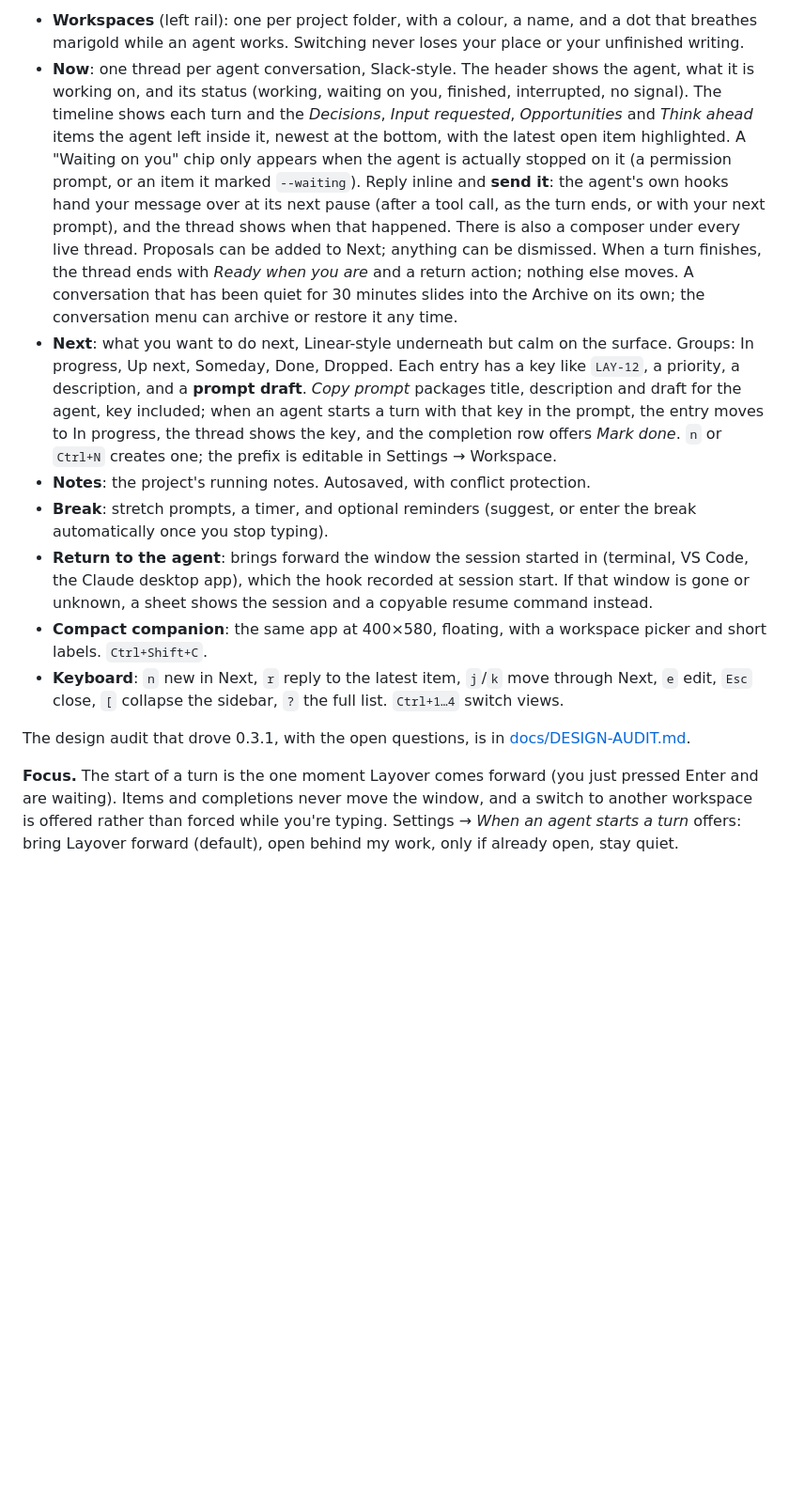
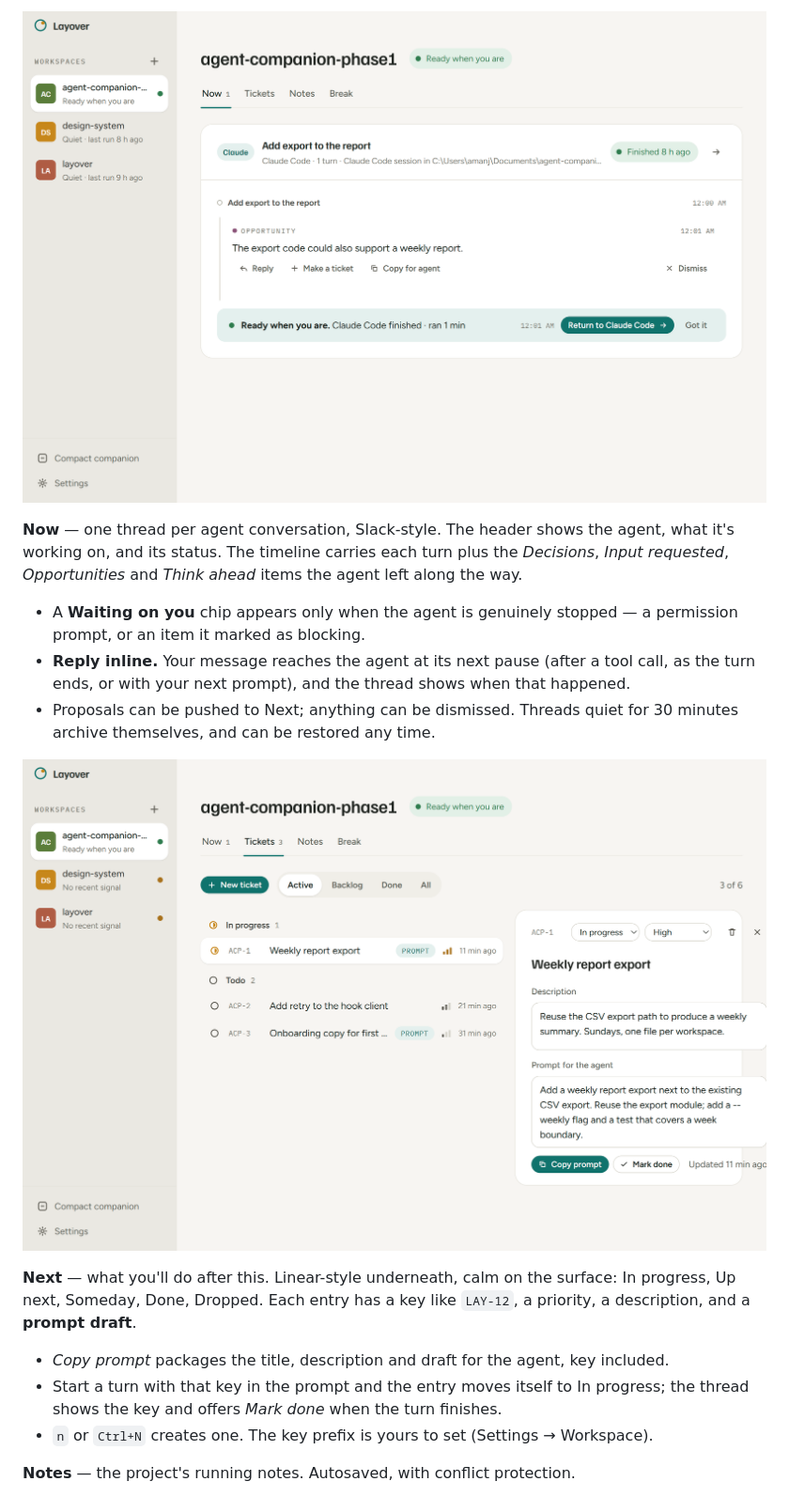
Before and after one commit to amanjaiman/layover, a Markdown page: README.md, the part around one of its changes. Shown at 94% size. GitHub-like rendering; blank space fills up the shorter version.

```diff
--- a/README.md
+++ b/README.md
@@ -45,13 +46,19 @@ Uninstall from Windows Settings, or run `Uninstall Layover.exe`. Your data in `%
 
-- **Workspaces** (left rail): one per project folder, with a colour, a name, and a dot that breathes marigold while an agent works. Switching never loses your place or your unfinished writing.
-- **Now**: one thread per agent conversation, Slack-style. The header shows the agent, what it is working on, and its status (working, waiting on you, finished, interrupted, no signal). The timeline shows each turn and the *Decisions*, *Input requested*, *Opportunities* and *Think ahead* items the agent left inside it, newest at the bottom, with the latest open item highlighted. A "Waiting on you" chip only appears when the agent is actually stopped on it (a permission prompt, or an item it marked `--waiting`). Reply inline and **send it**: the agent's own hooks hand your message over at its next pause (after a tool call, as the turn ends, or with your next prompt), and the thread shows when that happened. There is also a composer under every live thread. Proposals can be added to Next; anything can be dismissed. When a turn finishes, the thread ends with *Ready when you are* and a return action; nothing else moves. A conversation that has been quiet for 30 minutes slides into the Archive on its own; the conversation menu can archive or restore it any time.
-- **Next**: what you want to do next, Linear-style underneath but calm on the surface. Groups: In progress, Up next, Someday, Done, Dropped. Each entry has a key like `LAY-12`, a priority, a description, and a **prompt draft**. *Copy prompt* packages title, description and draft for the agent, key included; when an agent starts a turn with that key in the prompt, the entry moves to In progress, the thread shows the key, and the completion row offers *Mark done*. `n` or `Ctrl+N` creates one; the prefix is editable in Settings → Workspace.
-- **Notes**: the project's running notes. Autosaved, with conflict protection.
-- **Break**: stretch prompts, a timer, and optional reminders (suggest, or enter the break automatically once you stop typing).
-- **Return to the agent**: brings forward the window the session started in (terminal, VS Code, the Claude desktop app), which the hook recorded at session start. If that window is gone or unknown, a sheet shows the session and a copyable resume command instead.
-- **Compact companion**: the same app at 400×580, floating, with a workspace picker and short labels. `Ctrl+Shift+C`.
-- **Keyboard**: `n` new in Next, `r` reply to the latest item, `j`/`k` move through Next, `e` edit, `Esc` close, `[` collapse the sidebar, `?` the full list. `Ctrl+1…4` switch views.
+![The Now view: agent threads with decisions and questions](docs/screenshots/now-threads.png)
 
-The design audit that drove 0.3.1, with the open questions, is in [docs/DESIGN-AUDIT.md](docs/DESIGN-AUDIT.md).
+**Now** — one thread per agent conversation, Slack-style. The header shows the agent, what it's working on, and its status. The timeline carries each turn plus the *Decisions*, *Input requested*, *Opportunities* and *Think ahead* items the agent left along the way.
 
-**Focus.** The start of a turn is the one moment Layover comes forward (you just pressed Enter and are waiting). Items and completions never move the window, and a switch to another workspace is offered rather than forced while you're typing. Settings → *When an agent starts a turn* offers: bring Layover forward (default), open behind my work, only if already open, stay quiet.
+- A **Waiting on you** chip appears only when the agent is genuinely stopped — a permission prompt, or an item it marked as blocking.
+- **Reply inline.** Your message reaches the agent at its next pause (after a tool call, as the turn ends, or with your next prompt), and the thread shows when that happened.
+- Proposals can be pushed to Next; anything can be dismissed. Threads quiet for 30 minutes archive themselves, and can be restored any time.
+
+![The Next view: a queue of work with keys and prompt drafts](docs/screenshots/tickets.png)
+
+**Next** — what you'll do after this. Linear-style underneath, calm on the surface: In progress, Up next, Someday, Done, Dropped. Each entry has a key like `LAY-12`, a priority, a description, and a **prompt draft**.
+
+- *Copy prompt* packages the title, description and draft for the agent, key included.
+- Start a turn with that key in the prompt and the entry moves itself to In progress; the thread shows the key and offers *Mark done* when the turn finishes.
+- `n` or `Ctrl+N` creates one. The key prefix is yours to set (Settings → Workspace).
+
+**Notes** — the project's running notes. Autosaved, with conflict protection.
+
```
Also changed, not shown: other parts of README.md (+29 -15 lines).
